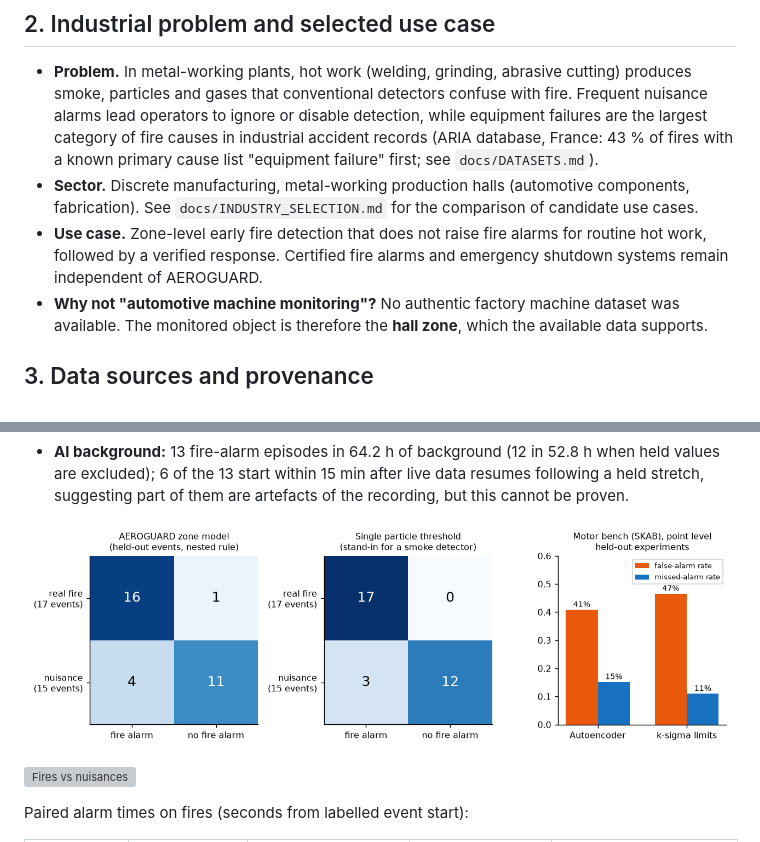
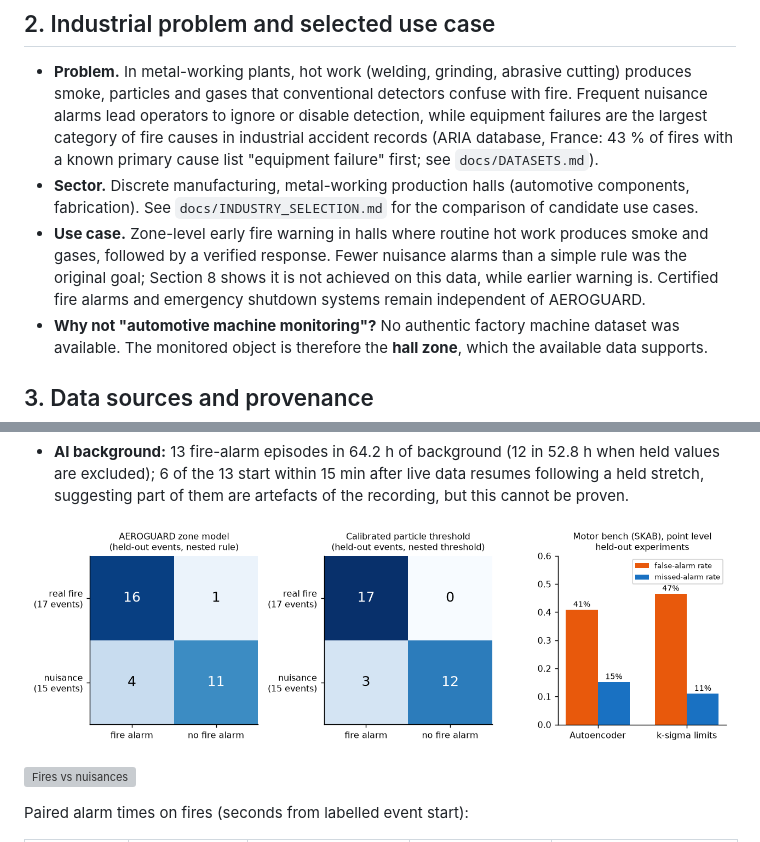
Before and after one commit to Salmalang/orbita, a Markdown page: docs/MODEL_REPORT.md, 2 parts joined by grey strips. Drawn GitHub-style; pictures changed too: docs/report_figures/confusion_matrices.png; grey boxes are pictures that could not be loaded.

Commit message:
Report wording, evidence page timing row, no-cache UI files, clearer stabilization note, requirements and tracker

```diff
--- a/docs/MODEL_REPORT.md
+++ b/docs/MODEL_REPORT.md
@@ -30,7 +30,7 @@ Second line of evidence: on laboratory fires, an unsupervised multi-gas rule war
 
 - **Problem.** In metal-working plants, hot work (welding, grinding, abrasive cutting) produces smoke, particles and gases that conventional detectors confuse with fire. Frequent nuisance alarms lead operators to ignore or disable detection, while equipment failures are the largest category of fire causes in industrial accident records (ARIA database, France: 43 % of fires with a known primary cause list "equipment failure" first; see `docs/DATASETS.md`).
 - **Sector.** Discrete manufacturing, metal-working production halls (automotive components, fabrication). See `docs/INDUSTRY_SELECTION.md` for the comparison of candidate use cases.
-- **Use case.** Zone-level early fire detection that does not raise fire alarms for routine hot work, followed by a verified response. Certified fire alarms and emergency shutdown systems remain independent of AEROGUARD.
+- **Use case.** Zone-level early fire warning in halls where routine hot work produces smoke and gases, followed by a verified response. Fewer nuisance alarms than a simple rule was the original goal; Section 8 shows it is not achieved on this data, while earlier warning is. Certified fire alarms and emergency shutdown systems remain independent of AEROGUARD.
 - **Why not "automotive machine monitoring"?** No authentic factory machine dataset was available. The monitored object is therefore the **hall zone**, which the available data supports.
 
 ## 3. Data sources and provenance
```
Also changed, not shown: docs/REQUIREMENTS.md (+3 -3 lines), 6 other files.
